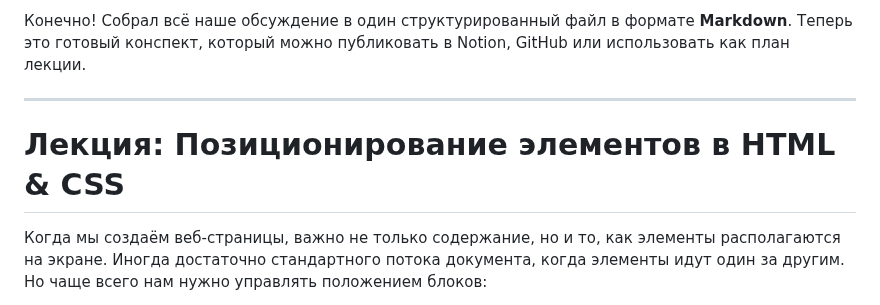
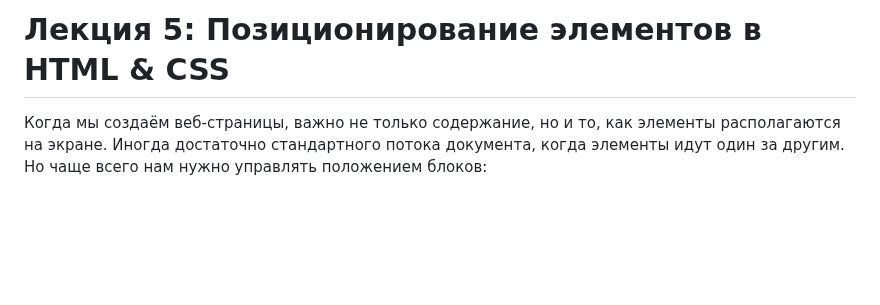
Before and after one commit to ShevchenkoOl/FrontEnd_rus, a Markdown page: lekce5.md, the part around the change. Drawn GitHub-style; blank space fills up the shorter version.

```diff
--- a/lekce5.md
+++ b/lekce5.md
@@ -1,8 +1,4 @@
-Конечно! Собрал всё наше обсуждение в один структурированный файл в формате **Markdown**. Теперь это готовый конспект, который можно публиковать в Notion, GitHub или использовать как план лекции.
-
----
-
-# Лекция: Позиционирование элементов в HTML & CSS
+# Лекция 5: Позиционирование элементов в HTML & CSS
 
 Когда мы создаём веб-страницы, важно не только содержание, но и то, как элементы располагаются на экране. Иногда достаточно стандартного потока документа, когда элементы идут один за другим. Но чаще всего нам нужно управлять положением блоков:
 
```
